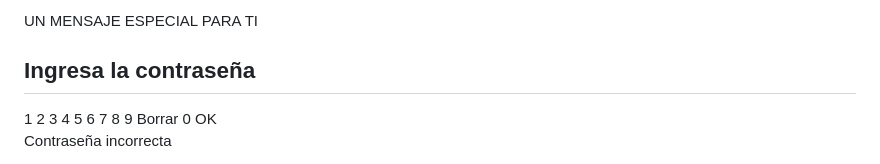
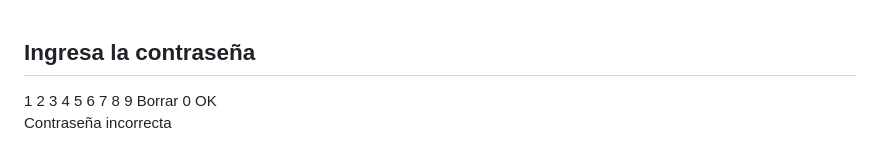
Before and after one commit to Youferipushima43/carta-virtual-paraThias, a Markdown page: README.md, the part around the change. Rendered like a GitHub page.

Commit message:
Update README.md
Signed-off-by: Youferipushima43 <luis9xdipushima@gmail.com>

```diff
--- a/README.md
+++ b/README.md
@@ -251,7 +251,7 @@
   </style>
 </head>
 <body>
-  <div class="main-title">UN MENSAJE ESPECIAL PARA TI</div>
+  <div class="main-title"></div>
   <!-- MODAL DE CONTRASEÑA CON CALCULADORA -->
   <div id="passwordModal" class="modal">
     <form class="modal-content" onsubmit="event.preventDefault(); checkPassword();">
```
